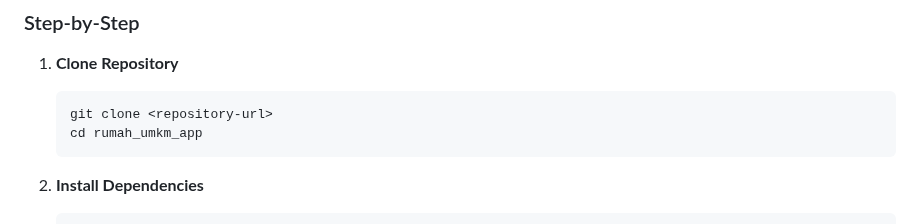
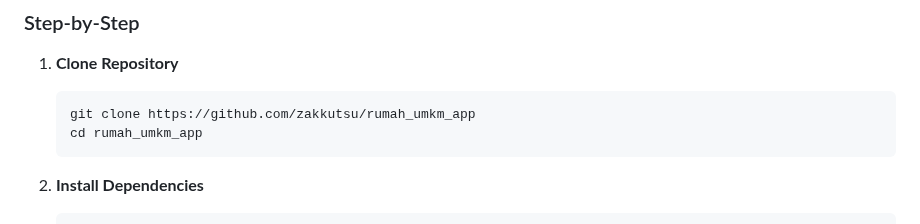
Before and after one commit to zakkutsu/rumah_umkm_app, a Markdown page: README.md, the part around the change. Rendered like a GitHub page.

Commit message:
docs: Update project description in README

````diff
--- a/README.md
+++ b/README.md
@@ -121,7 +121,7 @@ dependencies:
 
 1. **Clone Repository**
    ```bash
-   git clone <repository-url>
+   git clone https://github.com/zakkutsu/rumah_umkm_app
    cd rumah_umkm_app
    ```
 
````
